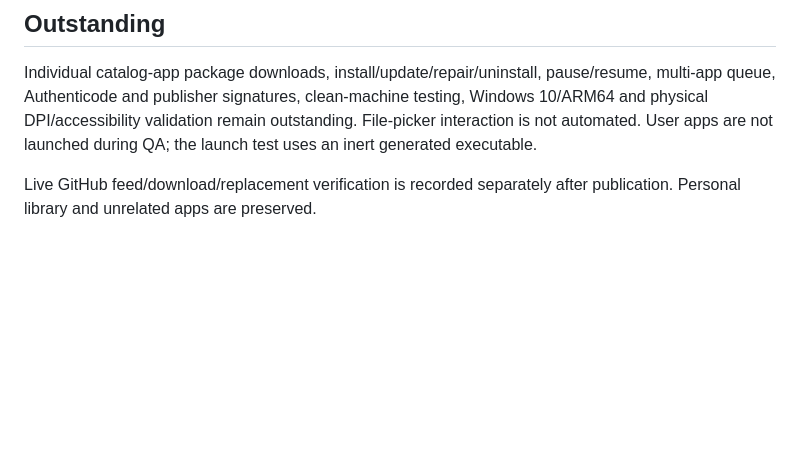
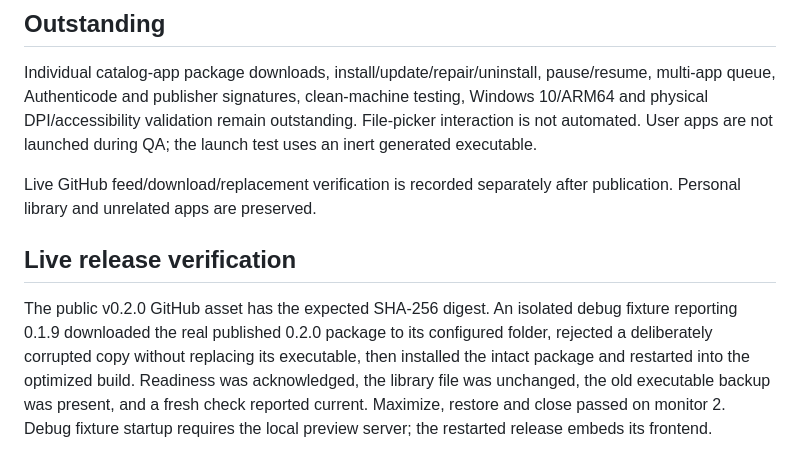
Before and after one commit to w-rakeeb/wrakeeb-launcher, a Markdown page: docs/STATUS.md, the part around the change. Drawn GitHub-style; blank space fills up the shorter version.

```diff
--- a/docs/STATUS.md
+++ b/docs/STATUS.md
@@ -19,3 +19,7 @@ Launcher updates use stable GitHub metadata, restricted HTTPS hosts, size/SHA-25
 Individual catalog-app package downloads, install/update/repair/uninstall, pause/resume, multi-app queue, Authenticode and publisher signatures, clean-machine testing, Windows 10/ARM64 and physical DPI/accessibility validation remain outstanding. File-picker interaction is not automated. User apps are not launched during QA; the launch test uses an inert generated executable.
 
 Live GitHub feed/download/replacement verification is recorded separately after publication. Personal library and unrelated apps are preserved.
+
+## Live release verification
+
+The public v0.2.0 GitHub asset has the expected SHA-256 digest. An isolated debug fixture reporting 0.1.9 downloaded the real published 0.2.0 package to its configured folder, rejected a deliberately corrupted copy without replacing its executable, then installed the intact package and restarted into the optimized build. Readiness was acknowledged, the library file was unchanged, the old executable backup was present, and a fresh check reported current. Maximize, restore and close passed on monitor 2. Debug fixture startup requires the local preview server; the restarted release embeds its frontend.
```
Also changed, not shown: README.md (+6 -0 lines), docs/DESIGN.md (+4 -0 lines), docs/images/discover.png (added), docs/images/settings.png (added).
